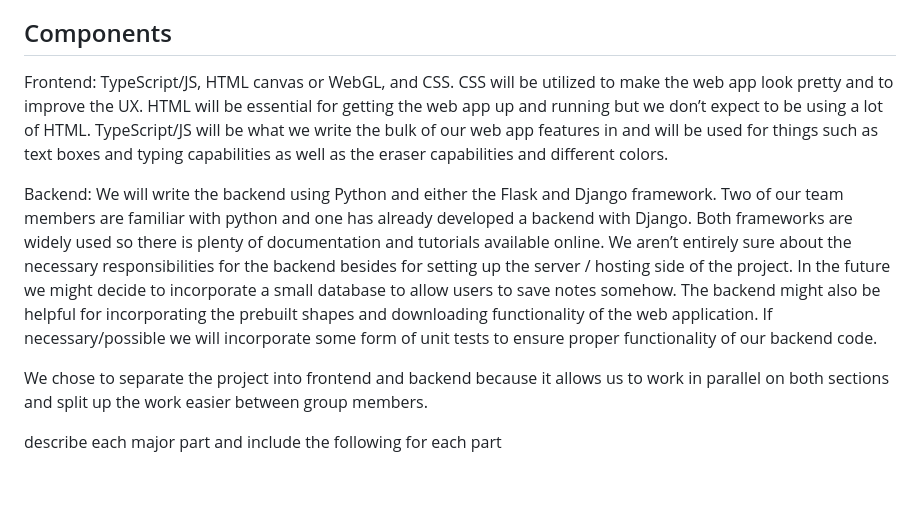
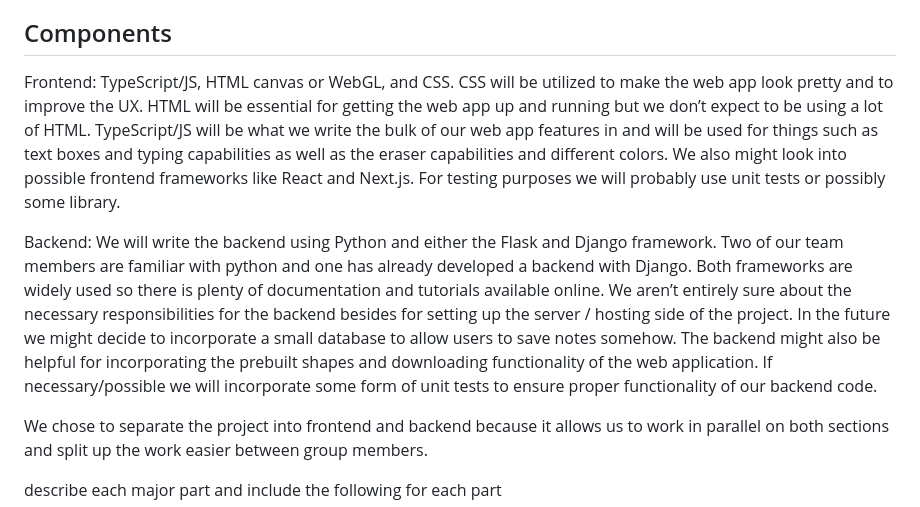
Before and after one commit to nkozlo3/C222_Notes-WebApp, a Markdown page: README.md, the part around the change. Drawn GitHub-style; blank space fills up the shorter version.

```diff
--- a/README.md
+++ b/README.md
@@ -16,9 +16,10 @@ specific actions that users can complete in your project:
 
 ## Components
 
-Frontend: TypeScript/JS, HTML canvas or WebGL, and CSS. CSS will be utilized to make the web app look pretty and to improve the UX. HTML will be essential for getting the web app up and running but we don’t expect to be using a lot of HTML. TypeScript/JS will be what we write the bulk of our web app features in and will be used for things such as text boxes and typing capabilities as well as the eraser capabilities and different colors.
+Frontend: TypeScript/JS, HTML canvas or WebGL, and CSS. CSS will be utilized to make the web app look pretty and to improve the UX. HTML will be essential for getting the web app up and running but we don’t expect to be using a lot of HTML. TypeScript/JS will be what we write the bulk of our web app features in and will be used for things such as text boxes and typing capabilities as well as the eraser capabilities and different colors. We also might look into possible frontend frameworks like React and Next.js. For testing purposes we will probably use unit tests or possibly some library.
 
 Backend: We will write the backend using Python and either the Flask and Django framework. Two of our team members are familiar with python and one has already developed a backend with Django. Both frameworks are widely used so there is plenty of documentation and tutorials available online. We aren’t entirely sure about the necessary responsibilities for the backend besides for setting up the server / hosting side of the project. In the future we might decide to incorporate a small database to allow users to save notes somehow. The backend might also be helpful for incorporating the prebuilt shapes and downloading functionality of the web application. If necessary/possible we will incorporate some form of unit tests to ensure proper functionality of our backend code.
+
 
 We chose to separate the project into frontend and backend because it allows us to work in parallel on both sections and split up the work easier between group members.
 
```
